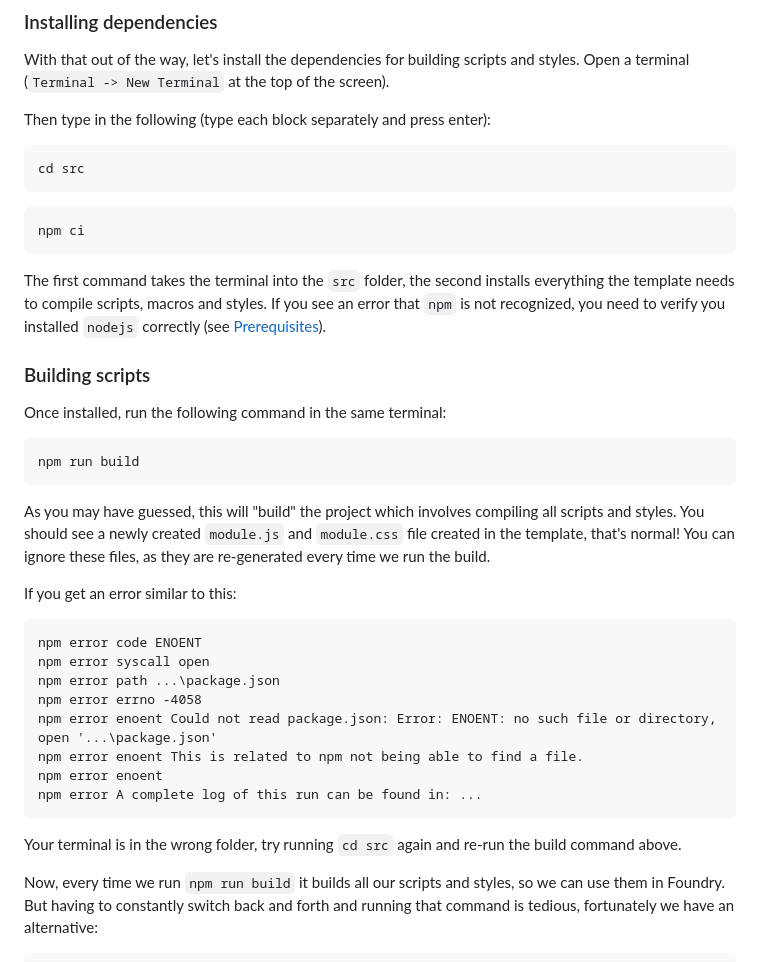
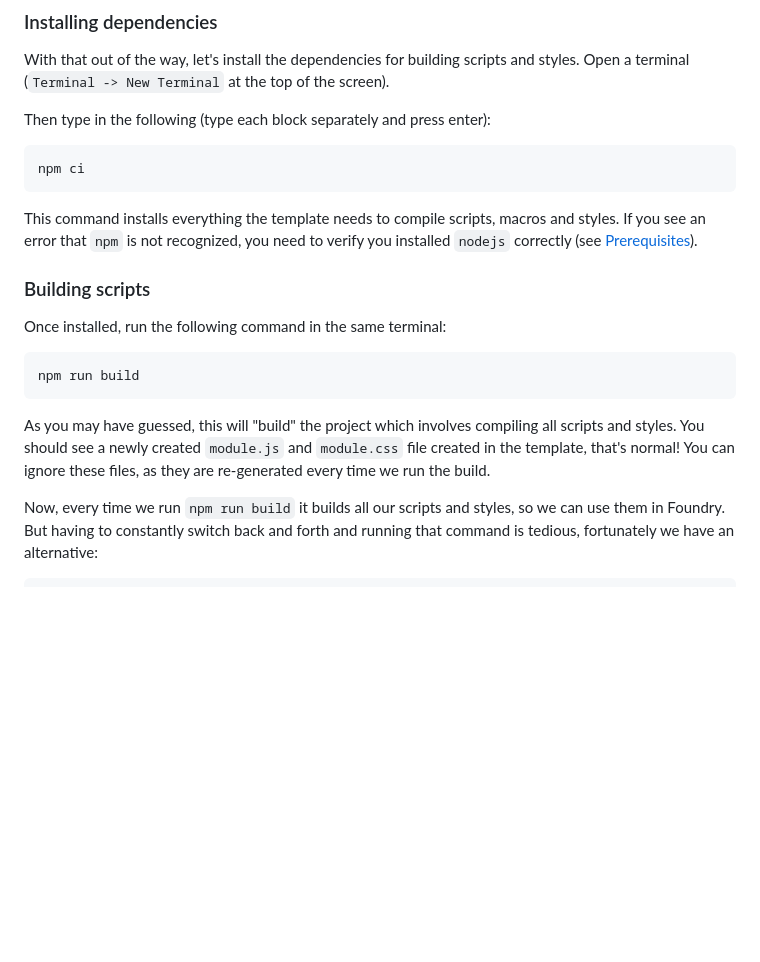
Before and after one commit to dealloc/adventure-template, a Markdown page: docs/non-technical.md, the part around the change. GitHub-like rendering; blank space fills up the shorter version.

Commit message:
update documentation

````diff
--- a/docs/non-technical.md
+++ b/docs/non-technical.md
@@ -88,13 +88,9 @@ for building scripts and styles. Open a terminal (`Terminal -> New Terminal` at
 
 Then type in the following (type each block separately and press enter):
 ```bash
-cd src
-```
-```bash
 npm ci
 ```
-The first command takes the terminal into the `src` folder, the second installs everything the template
-needs to compile scripts, macros and styles. If you
+This command installs everything the template needs to compile scripts, macros and styles. If you
 see an error that `npm` is not recognized, you need
 to verify you installed `nodejs` correctly (see [Prerequisites](#prerequisites)).
 
@@ -105,19 +101,6 @@ npm run build
 ```
 As you may have guessed, this will "build" the project
 which involves compiling all scripts and styles. You should see a newly created `module.js` and `module.css` file created in the template, that's normal! You can ignore these files, as they are re-generated every time we run the build.
-
-If you get an error similar to this:
-```
-npm error code ENOENT
-npm error syscall open
-npm error path ...\package.json
-npm error errno -4058
-npm error enoent Could not read package.json: Error: ENOENT: no such file or directory, open '...\package.json'
-npm error enoent This is related to npm not being able to find a file.
-npm error enoent
-npm error A complete log of this run can be found in: ...
-```
-Your terminal is in the wrong folder, try running `cd src` again and re-run the build command above.
 
 Now, every time we run `npm run build` it builds all our scripts and styles, so we can use them
 in Foundry. But having to constantly switch back and forth and running that command is tedious,
````
